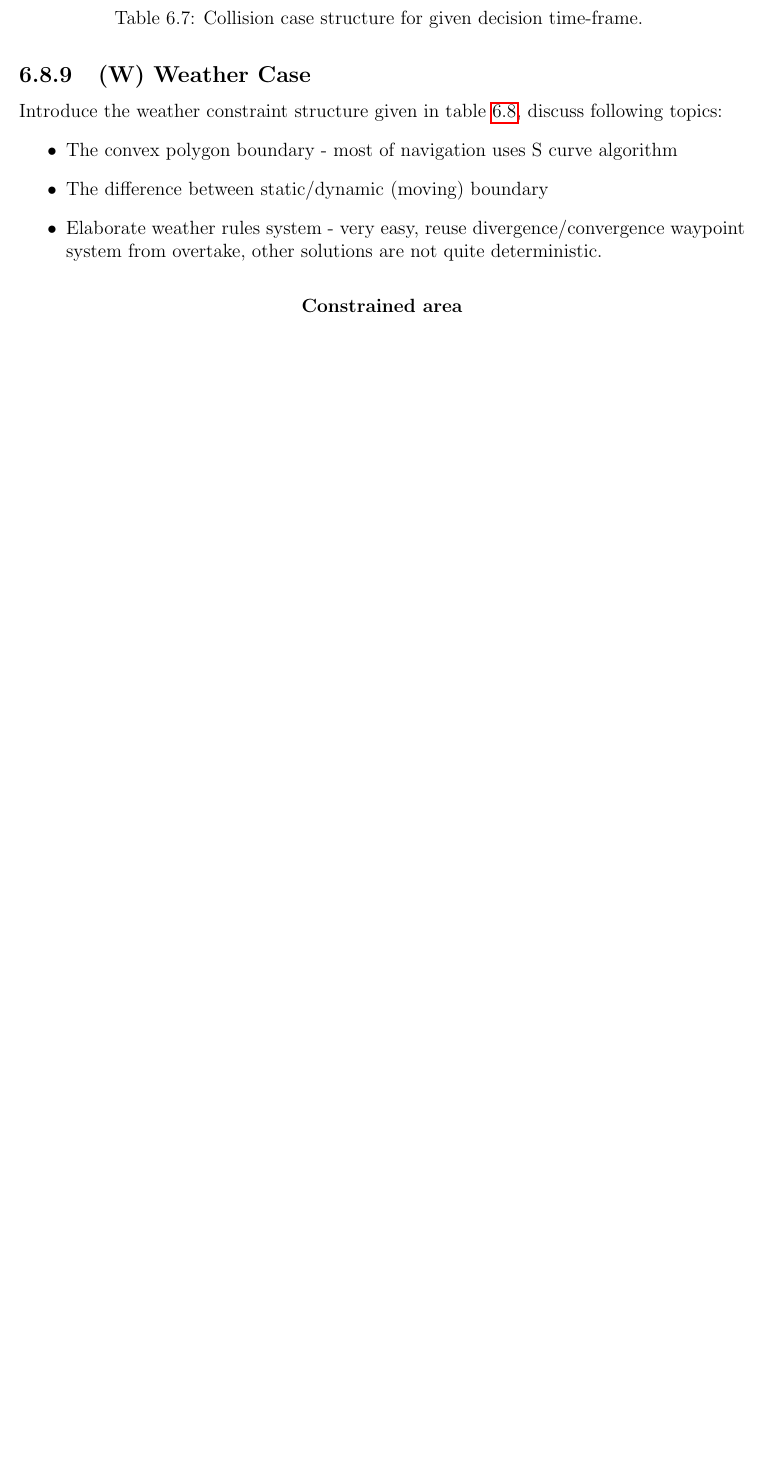
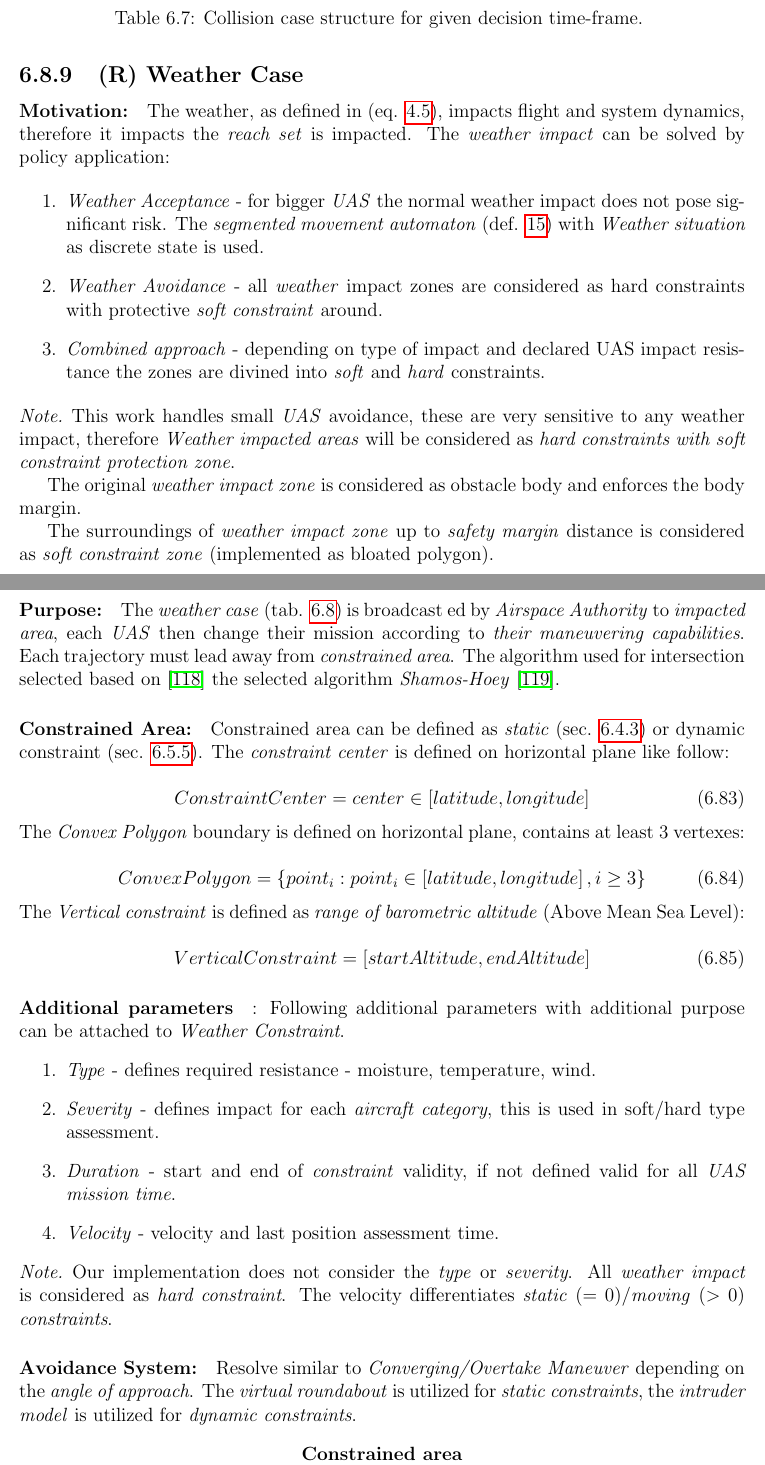
Before and after one commit to logomo/Dissertation-Thessis, a LaTeX thesis (main.tex, which reads 06A08e-Weather-Case.tex): part of page 118 of 226 before the commit and two parts of pages 118 and 119 of 227 after it, the two joined at a grey line, cut so that both start at the same text, the shorter picture padded with empty space. Compiled offline with pdfLaTeX.

Commit message:
[TASK] Added weather case description and resolution

```diff
--- a/06A08e-Weather-Case.tex
+++ b/06A08e-Weather-Case.tex
@@ -1,17 +1,66 @@
-\subsection{(W) Weather Case}\label{sec:weatherCase}
-    \noindent Introduce the weather constraint structure given in table \ref{tab:weatherConstraint}, discuss following topics:
-    \begin{itemize}
-        \item The convex polygon boundary - most of navigation uses S curve algorithm
-        \item The difference between static/dynamic (moving) boundary
-        \item Elaborate weather rules system - very easy, reuse divergence/convergence waypoint system from overtake, other solutions are not quite deterministic.
-    \end{itemize}
+\subsection{(R) Weather Case}\label{sec:weatherCase}
+\paragraph{Motivation:}  The weather, as defined in (eq. \ref{eq:weatherProjection}), impacts flight and system dynamics, therefore it impacts the \emph{reach set} is impacted. The \emph{weather impact} can be solved by policy application:
+
+\begin{enumerate}
+    \item \emph{Weather Acceptance} - for bigger \emph{UAS} the normal weather impact does not pose significant risk.  The \emph{segmented movement automaton} (def. \ref{def:segmentMovementAutomaton}) with \emph{Weather situation} as discrete state is used.
+
+    \item \emph{Weather Avoidance} - all \emph{weather} impact zones are considered as hard constraints with protective \emph{soft constraint} around.
+
+    \item \emph{Combined approach} - depending on type of impact and declared UAS impact resistance the zones are divined into \emph{soft} and \emph{hard} constraints.
+\end{enumerate}
+
+\begin{note}
+    This work handles small \emph{UAS} avoidance, these are very sensitive to any weather impact, therefore \emph{Weather impacted areas} will be considered as \emph{hard constraints with soft constraint protection zone}.
+
+    The original \emph{weather impact zone} is considered as obstacle body and enforces the body margin.
+
+    The surroundings of \emph{weather impact zone} up to \emph{safety margin} distance is considered as \emph{soft constraint zone} (implemented as bloated polygon).
+\end{note}
+
+\paragraph{Purpose:} The \emph{weather case} (tab. \ref{tab:weatherConstraint}) is broadcast ed by \emph{Airspace Authority} to \emph{impacted area}, each \emph{UAS} then change their mission according to \emph{their maneuvering capabilities}.  Each trajectory must lead away from \emph{constrained area}. The algorithm used for intersection selected based on \citep{bentley1979algorithms} the selected algorithm  \emph{Shamos-Hoey} \cite{shamos1976geometric}.
+
+\paragraph{Constrained Area:} Constrained area can be defined as \emph{static} (sec. \ref{s:virtualConstraints}) or dynamic constraint (sec. \ref{s:MovingVirtualConstraints}).  The \emph{constraint center} is defined on horizontal plane like follow:
+
+\begin{equation}
+    Constraint Center = center \in \left [latitude, longitude\right]
+\end{equation}
+
+\noindent The \emph{Convex Polygon} boundary is defined on horizontal plane, contains at least 3 vertexes:
+
+\begin{equation}
+    Convex Polygon = \left\{point_i:point_i\in \left [latitude, longitude\right], i \ge 3\right\}
+\end{equation}
+
+\noindent The \emph{Vertical constraint} is defined as \emph{range of barometric altitude} (Above Mean Sea Level):
+
+\begin{equation}
+    Vertical Constraint = \left [ start Altitude, end Altitude \right ]
+\end{equation}
+
+\paragraph{Additional parameters}: Following additional parameters with additional purpose can be attached to \emph{Weather Constraint}.
+\begin{enumerate}
+    \item \emph{Type} - defines required resistance - moisture, temperature, wind.
+
+    \item \emph{Severity} - defines impact for each \emph{aircraft category}, this is used in soft/hard type assessment.
+
+    \item \emph{Duration} - start and end of \emph{constraint} validity, if not defined valid for all \emph{UAS mission time}.
+
+    \item \emph{Velocity} - velocity and last position assessment time.
+\end{enumerate}
+
+\begin{note}
+    Our implementation does not consider the \emph{type} or \emph{severity}. All \emph{weather impact} is considered as \emph{hard constraint}. The velocity differentiates \emph{static} ($=0$)/\emph{moving} ($>0$) \emph{constraints}.
+\end{note}
+
+\paragraph{Avoidance System:} Resolve similar to \emph{Converging/Overtake Maneuver} depending on the \emph{angle of approach}. The \emph{virtual roundabout} is utilized for \emph{static constraints}, the \emph{intruder model} is utilized for \emph{dynamic constraints}.
+
 \begin{tabularx}{\textwidth}{S{0.25}|X}
      \multicolumn{2}{c}{\textbf{Constrained area}}\\\hline
      center position & is given as geometrical \emph{center point of boundary}.  \\
      boundary & is represented as \emph{convex polygon} on latitude-longitude plane.\\
      start altitude & is lover boundary barometric altitude given at above mean sea level, where given weather factor have significant impact.\\
      end altitude & is upper boundary barometric altitude given at above mean sea level, where given weather factor have significant impact.\\
-         \multicolumn{2}{c}{\textbf{Dynamic parameters}}\\\hline
+     \multicolumn{2}{c}{\textbf{Additional parameters}}\\\hline
      type(s) & lists weather events occurring in \emph{constrained area}.\\
      severity list & is recorded for each plane \emph{category}\\
      start & indicates when weather constraint was established. \\
```
Lines whose indentation alone changed are shown as unchanged.
